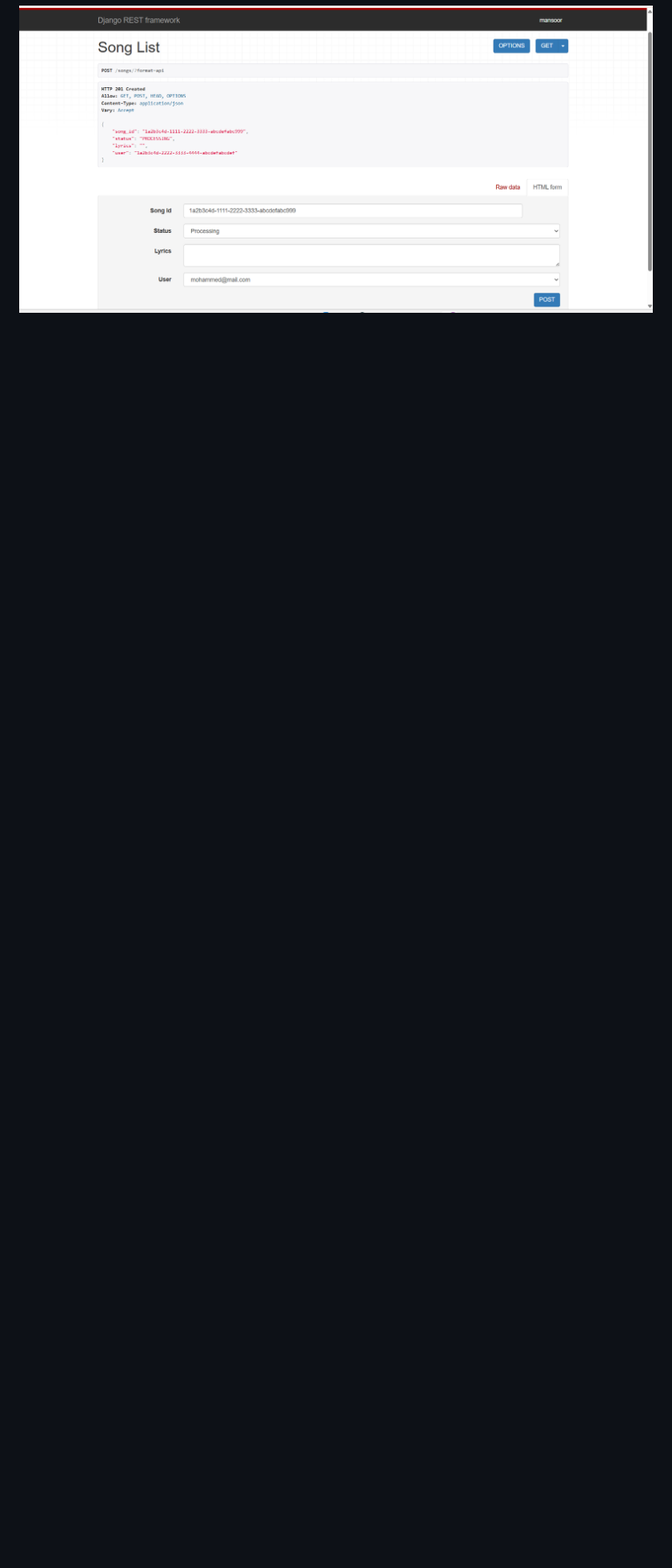
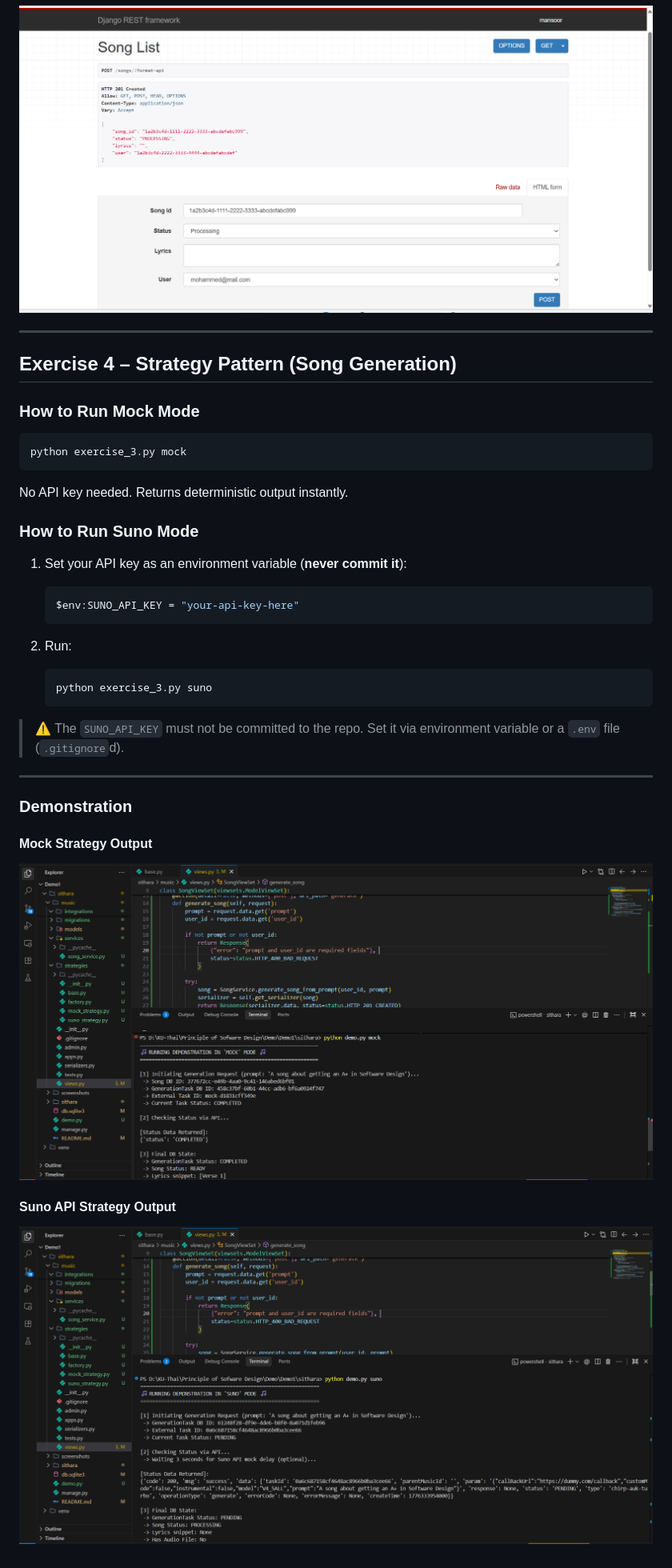
Before and after one commit to mansoor9572/exercise3-django, a Markdown page: README.md, the part around the change. Shown at 80% size. Drawn GitHub-style; pictures changed too: screenshots/mock_generation_output.png (added), screenshots/suno_generation_output.png (added); blank space fills up the shorter version.

Commit message:
Implement Strategy pattern for song generation with Mock and Suno API strategies

````diff
--- a/README.md
+++ b/README.md
@@ -90,3 +90,39 @@ Example:
 http://127.0.0.1:8000/songs/
 
 ![API Output](screenshots/api_songs.png)
+
+---
+
+## Exercise 4 – Strategy Pattern (Song Generation)
+
+### How to Run Mock Mode
+
+```bash
+python exercise_3.py mock
+```
+
+No API key needed. Returns deterministic output instantly.
+
+### How to Run Suno Mode
+
+1. Set your API key as an environment variable (**never commit it**):
+   ```powershell
+   $env:SUNO_API_KEY = "your-api-key-here"
+   ```
+
+2. Run:
+   ```bash
+   python exercise_3.py suno
+   ```
+
+> ⚠️ The `SUNO_API_KEY` must not be committed to the repo. Set it via environment variable or a `.env` file (`.gitignore`d).
+
+---
+
+### Demonstration
+
+#### Mock Strategy Output
+![Mock Generation Output](screenshots/mock_generation_output.png)
+
+#### Suno API Strategy Output
+![Suno Generation Output](screenshots/suno_generation_output.png)
````
Also changed, not shown: 16 other files.
